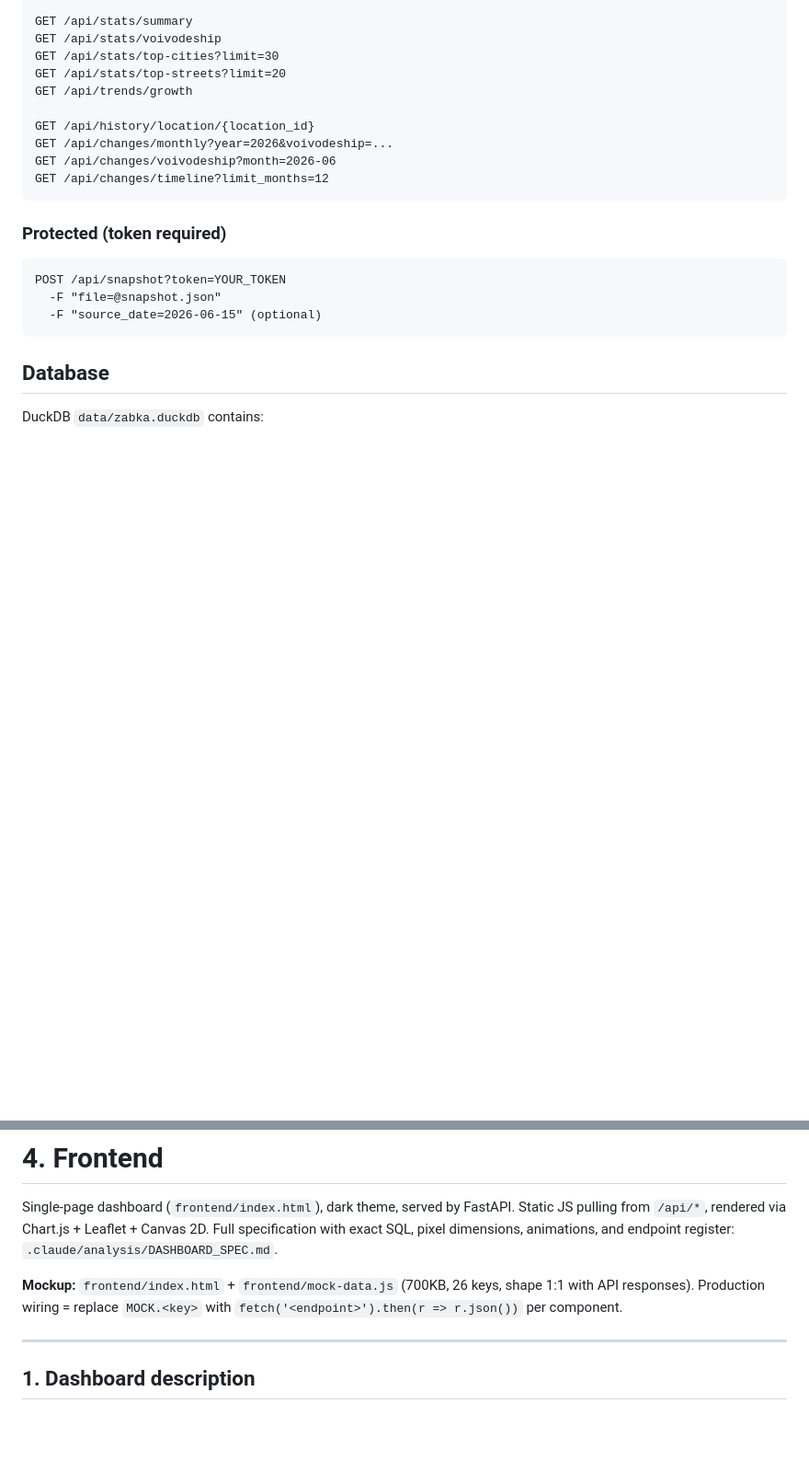
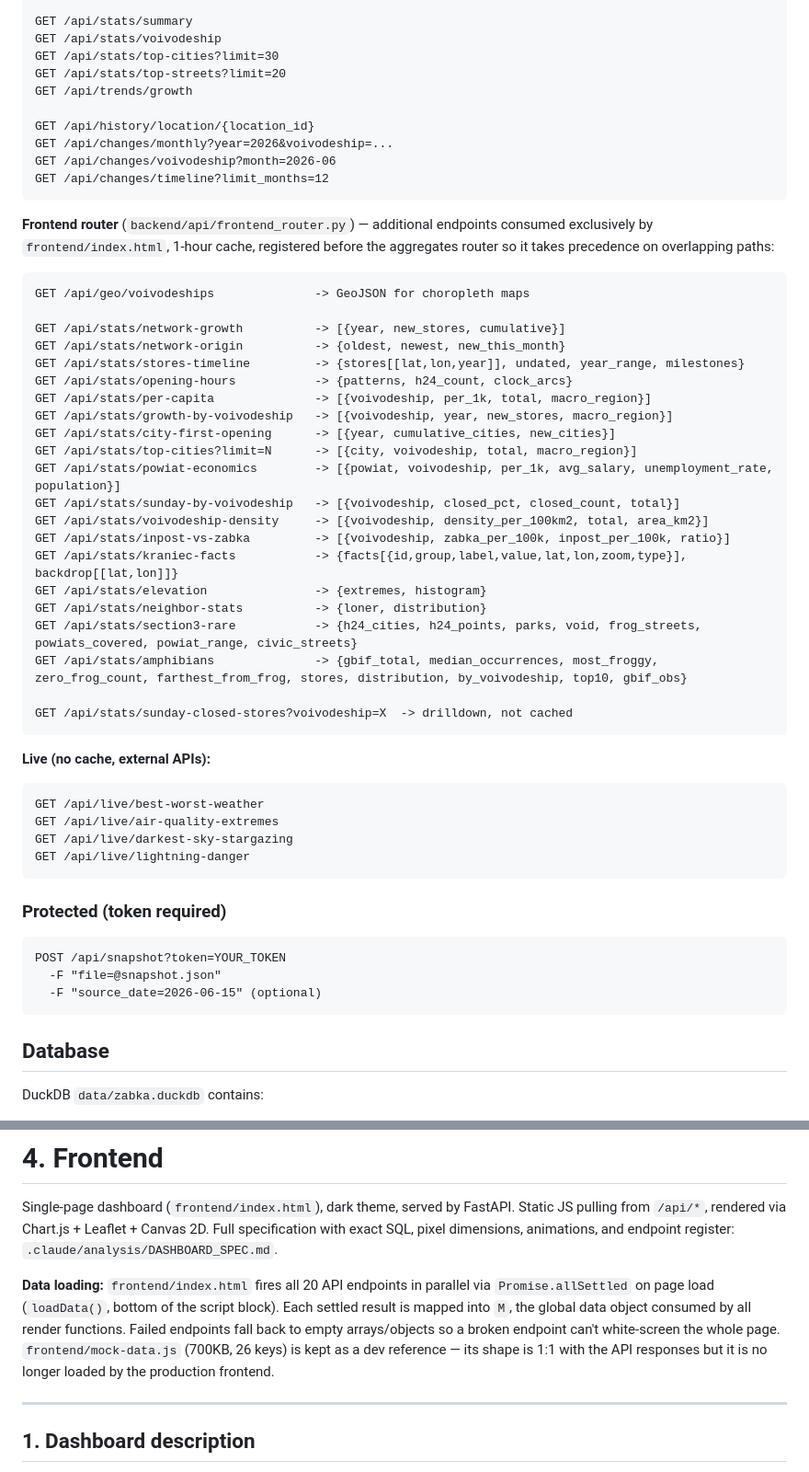
Before and after one commit to barankiewicz/zabka-stats, a Markdown page: CLAUDE.md, 2 parts joined by grey strips. Shown at 92% size. Drawn GitHub-style; blank space fills up the shorter version.

Commit message:
Zaktualizuj docs: nowe endpointy, DuckDB gotcha, status frontendu
Dopisane do CLAUDE.md: pelna lista 20 endpointow frontend_routera
z ksztaltami odpowiedzi, DuckDB UNION ALL trick, status mock-data.js
(juz nie ladowany w produkcji), zaktualizowane TODO.

````diff
--- a/CLAUDE.md
+++ b/CLAUDE.md
@@ -277,6 +282,42 @@ GET /api/changes/voivodeship?month=2026-06
 GET /api/changes/timeline?limit_months=12
 ```
 
+**Frontend router** (`backend/api/frontend_router.py`) — additional endpoints consumed
+exclusively by `frontend/index.html`, 1-hour cache, registered before the aggregates
+router so it takes precedence on overlapping paths:
+
+```
+GET /api/geo/voivodeships              -> GeoJSON for choropleth maps
+
+GET /api/stats/network-growth          -> [{year, new_stores, cumulative}]
+GET /api/stats/network-origin          -> {oldest, newest, new_this_month}
+GET /api/stats/stores-timeline         -> {stores[[lat,lon,year]], undated, year_range, milestones}
+GET /api/stats/opening-hours           -> {patterns, h24_count, clock_arcs}
+GET /api/stats/per-capita              -> [{voivodeship, per_1k, total, macro_region}]
+GET /api/stats/growth-by-voivodeship   -> [{voivodeship, year, new_stores, macro_region}]
+GET /api/stats/city-first-opening      -> [{year, cumulative_cities, new_cities}]
+GET /api/stats/top-cities?limit=N      -> [{city, voivodeship, total, macro_region}]
+GET /api/stats/powiat-economics        -> [{powiat, voivodeship, per_1k, avg_salary, unemployment_rate, population}]
+GET /api/stats/sunday-by-voivodeship   -> [{voivodeship, closed_pct, closed_count, total}]
+GET /api/stats/voivodeship-density     -> [{voivodeship, density_per_100km2, total, area_km2}]
+GET /api/stats/inpost-vs-zabka         -> [{voivodeship, zabka_per_100k, inpost_per_100k, ratio}]
+GET /api/stats/kraniec-facts           -> {facts[{id,group,label,value,lat,lon,zoom,type}], backdrop[[lat,lon]]}
+GET /api/stats/elevation               -> {extremes, histogram}
+GET /api/stats/neighbor-stats          -> {loner, distribution}
+GET /api/stats/section3-rare           -> {h24_cities, h24_points, parks, void, frog_streets, powiats_covered, powiat_range, civic_streets}
+GET /api/stats/amphibians              -> {gbif_total, median_occurrences, most_froggy, zero_frog_count, farthest_from_frog, stores, distribution, by_voivodeship, top10, gbif_obs}
+
+GET /api/stats/sunday-closed-stores?voivodeship=X  -> drilldown, not cached
+```
+
+**Live (no cache, external APIs):**
+```
+GET /api/live/best-worst-weather
+GET /api/live/air-quality-extremes
+GET /api/live/darkest-sky-stargazing
+GET /api/live/lightning-danger
+```
+
 ### Protected (token required)
 
 ```
@@ -961,9 +1003,13 @@ pulling from `/api/*`, rendered via Chart.js + Leaflet + Canvas 2D. Full specifi
 with exact SQL, pixel dimensions, animations, and endpoint register:
 `.claude/analysis/DASHBOARD_SPEC.md`.
 
-**Mockup:** `frontend/index.html` + `frontend/mock-data.js` (700KB, 26 keys, shape 1:1
-with API responses). Production wiring = replace `MOCK.<key>` with
-`fetch('<endpoint>').then(r => r.json())` per component.
+**Data loading:** `frontend/index.html` fires all 20 API endpoints in parallel via
+`Promise.allSettled` on page load (`loadData()`, bottom of the script block). Each
+settled result is mapped into `M`, the global data object consumed by all render
+functions. Failed endpoints fall back to empty arrays/objects so a broken endpoint
+can't white-screen the whole page. `frontend/mock-data.js` (700KB, 26 keys) is kept
+as a dev reference — its shape is 1:1 with the API responses but it is no longer
+loaded by the production frontend.
 
 ---
 
````
Also changed, not shown: other parts of CLAUDE.md (+9 -3 lines).
